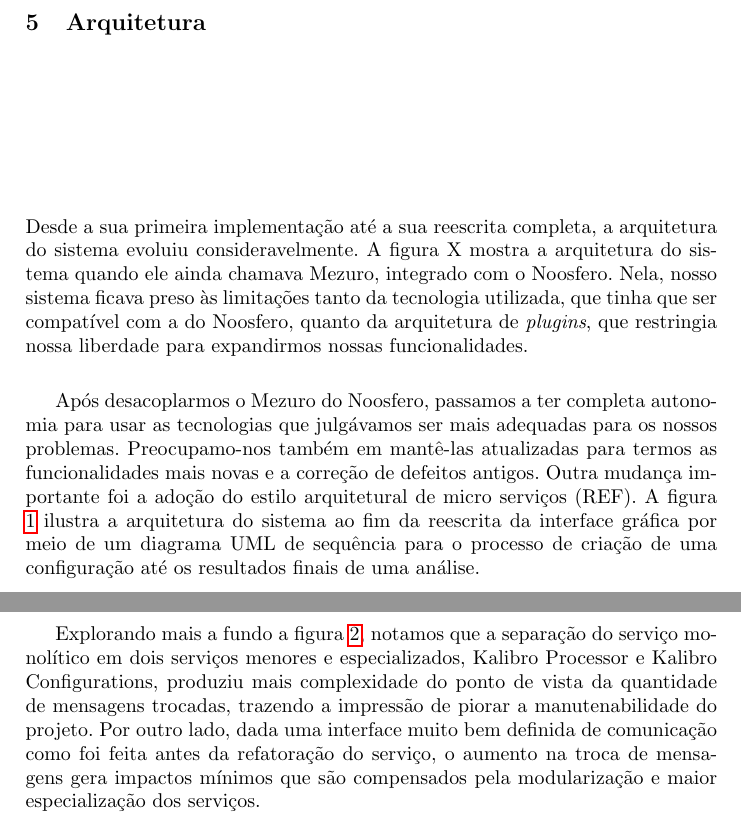
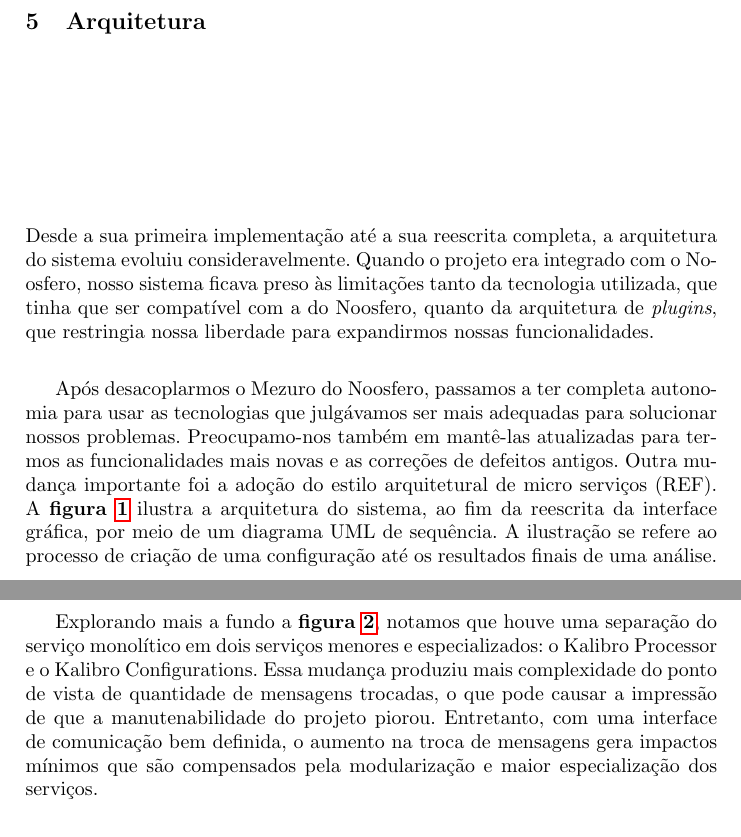
Before and after one commit to mezuro/mezuro-presentations, a LaTeX paper (articles/eselaw/mezuro.tex): two parts of pages 7 and 9 of 14, joined at a grey line, cut so that both start at the same text. Compiled offline with pdfLaTeX.

Commit message:
[ESELAW2015] Architecture section revised.
TODO: Include a reference for microservices.

```diff
--- a/articles/eselaw/mezuro.tex
+++ b/articles/eselaw/mezuro.tex
@@ -124,9 +124,9 @@ Nesta seção, apresentaremos o projeto Mezuro\footnote{\url{http://mezuro.org}}
   Com dedicação total da equipe, o processo de reescrita demorou do final de maio ao final de agosto de 2014 e, melhor que isso, o problema que tínhamos com o antigo Kalibro foi resolvido. Hoje temos uma base de processamentos estável com código de fácil manutenibilidade.
 
 \section{Arquitetura}
-  Desde a sua primeira implementação até a sua reescrita completa, a arquitetura do sistema evoluiu consideravelmente. A figura X mostra a arquitetura do sistema quando ele ainda chamava Mezuro, integrado com o Noosfero. Nela, nosso sistema ficava preso às limitações tanto da tecnologia utilizada, que tinha que ser compatível com a do Noosfero, quanto da arquitetura de \textit{plugins}, que restringia nossa liberdade para expandirmos nossas funcionalidades.
+  Desde a sua primeira implementação até a sua reescrita completa, a arquitetura do sistema evoluiu consideravelmente. Quando o projeto era integrado com o Noosfero, nosso sistema ficava preso às limitações tanto da tecnologia utilizada, que tinha que ser compatível com a do Noosfero, quanto da arquitetura de \textit{plugins}, que restringia nossa liberdade para expandirmos nossas funcionalidades.
 
-  Após desacoplarmos o Mezuro do Noosfero, passamos a ter completa autonomia para usar as tecnologias que julgávamos ser mais adequadas para os nossos problemas. Preocupamo-nos também em mantê-las atualizadas para termos as funcionalidades mais novas e a correção de defeitos antigos. Outra mudança importante foi a adoção do estilo arquitetural de micro serviços (REF). A figura \ref{fig:architecture-1} ilustra a arquitetura do sistema ao fim da reescrita da interface gráfica por meio de um diagrama UML de sequência para o processo de criação de uma configuração até os resultados finais de uma análise.
+  Após desacoplarmos o Mezuro do Noosfero, passamos a ter completa autonomia para usar as tecnologias que julgávamos ser mais adequadas para solucionar nossos problemas. Preocupamo-nos também em mantê-las atualizadas para termos as funcionalidades mais novas e as correções de defeitos antigos. Outra mudança importante foi a adoção do estilo arquitetural de micro serviços (REF). A \textbf{figura \ref{fig:architecture-1}} ilustra a arquitetura do sistema, ao fim da reescrita da interface gráfica, por meio de um diagrama UML de sequência. A ilustração se refere ao processo de criação de uma configuração até os resultados finais de uma análise.
 
   \begin{figure}[H]
     \centering
@@ -144,7 +144,7 @@ Nesta seção, apresentaremos o projeto Mezuro\footnote{\url{http://mezuro.org}}
     \label{fig:architecture-2}
   \end{figure}
 
-  Explorando mais a fundo a figura \ref{fig:architecture-2}, notamos que a separação do serviço monolítico em dois serviços menores e especializados, Kalibro Processor e Kalibro Configurations, produziu mais complexidade do ponto de vista da quantidade de mensagens trocadas, trazendo a impressão de piorar a manutenabilidade do projeto. Por outro lado, dada uma interface muito bem definida de comunicação como foi feita antes da refatoração do serviço, o aumento na troca de mensagens gera impactos mínimos que são compensados pela modularização e maior especialização dos serviços.
+  Explorando mais a fundo a \textbf{figura \ref{fig:architecture-2}}, notamos que houve uma separação do serviço monolítico em dois serviços menores e especializados: o Kalibro Processor e o Kalibro Configurations. Essa mudança produziu mais complexidade do ponto de vista de quantidade de mensagens trocadas, o que pode causar a impressão de que a manutenabilidade do projeto piorou. Entretanto, com uma interface de comunicação bem definida, o aumento na troca de mensagens gera impactos mínimos que são compensados pela modularização e maior especialização dos serviços.
 
 \section{Diferenciais} \label{subsec:motivacao}
 As principais motivações para o surgimento de uma ferramenta como o Mezuro são os seguintes problemas:
```
Also changed, not shown: articles/eselaw/mezuro.tex (2 more changed lines).
